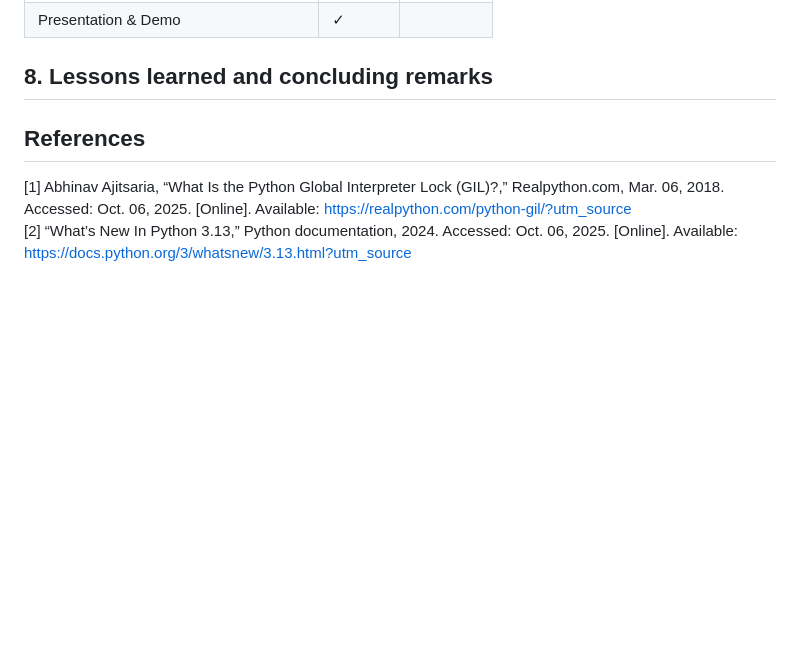
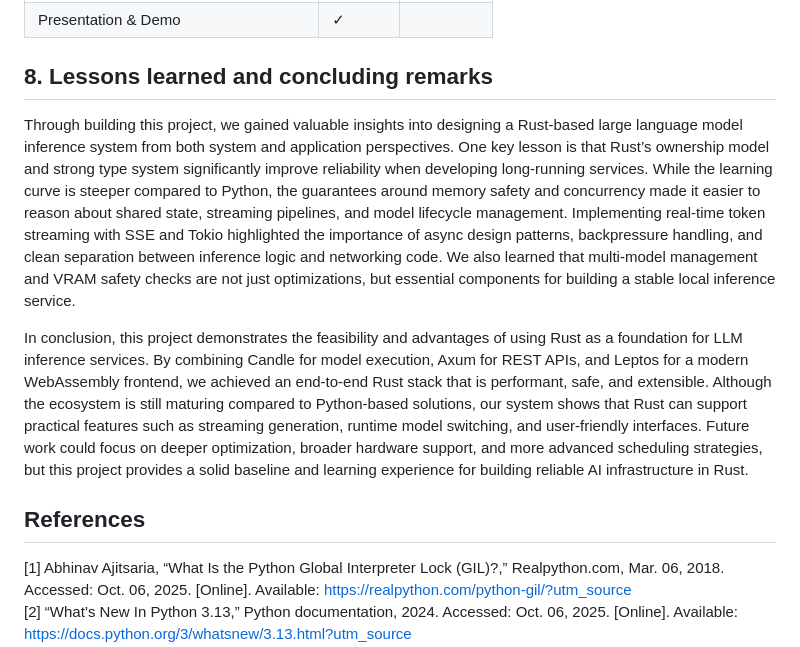
Before and after one commit to yuchen12345/ECE1724-Large-Language-Model-Inference-Service, a Markdown page: README.md, the part around the change. Drawn GitHub-style; blank space fills up the shorter version.

Commit message:
Add lessons learned and project conclusions
Summarized lessons learned from the project and concluded on the advantages of using Rust for LLM inference services.

```diff
--- a/README.md
+++ b/README.md
@@ -300,7 +300,9 @@ http://127.0.0.1:8080/
 
 <a id="sec-8-lessons-learned"></a>
 ## 8. Lessons learned and concluding remarks
+Through building this project, we gained valuable insights into designing a Rust-based large language model inference system from both system and application perspectives. One key lesson is that Rust’s ownership model and strong type system significantly improve reliability when developing long-running services. While the learning curve is steeper compared to Python, the guarantees around memory safety and concurrency made it easier to reason about shared state, streaming pipelines, and model lifecycle management. Implementing real-time token streaming with SSE and Tokio highlighted the importance of async design patterns, backpressure handling, and clean separation between inference logic and networking code. We also learned that multi-model management and VRAM safety checks are not just optimizations, but essential components for building a stable local inference service.
 
+In conclusion, this project demonstrates the feasibility and advantages of using Rust as a foundation for LLM inference services. By combining Candle for model execution, Axum for REST APIs, and Leptos for a modern WebAssembly frontend, we achieved an end-to-end Rust stack that is performant, safe, and extensible. Although the ecosystem is still maturing compared to Python-based solutions, our system shows that Rust can support practical features such as streaming generation, runtime model switching, and user-friendly interfaces. Future work could focus on deeper optimization, broader hardware support, and more advanced scheduling strategies, but this project provides a solid baseline and learning experience for building reliable AI infrastructure in Rust.
 
 ## References
 [1] Abhinav Ajitsaria, “What Is the Python Global Interpreter Lock (GIL)?,” Realpython.com, Mar. 06, 2018. Accessed: Oct. 06, 2025. [Online]. Available: https://realpython.com/python-gil/?utm_source
```
